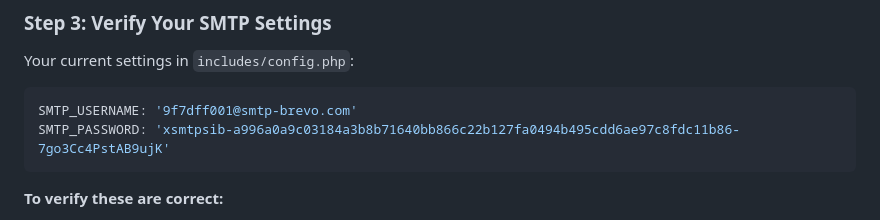
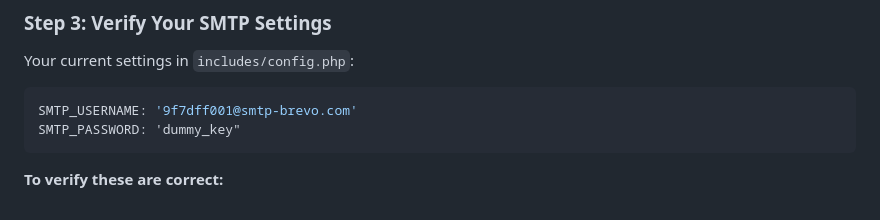
Before and after one commit to vaibhavijadhav006/web-technologies-assignments, a Markdown page: manthan2.0/TEST_EMAIL_FIX.md, the part around the change. Drawn GitHub-style.

Commit message:
Remove TEST_EMAIL_FIX.md containing secret

````diff
--- a/manthan2.0/TEST_EMAIL_FIX.md
+++ b/manthan2.0/TEST_EMAIL_FIX.md
@@ -47,7 +47,7 @@ After assigning a mentor, check the `email_logs` table:
 Your current settings in `includes/config.php`:
 ```php
 SMTP_USERNAME: '9f7dff001@smtp-brevo.com'
-SMTP_PASSWORD: 'xsmtpsib-a996a0a9c03184a3b8b71640bb866c22b127fa0494b495cdd6ae97c8fdc11b86-7go3Cc4PstAB9ujK'
+SMTP_PASSWORD: 'dummy_key"
 ```
 
 **To verify these are correct:**
````
